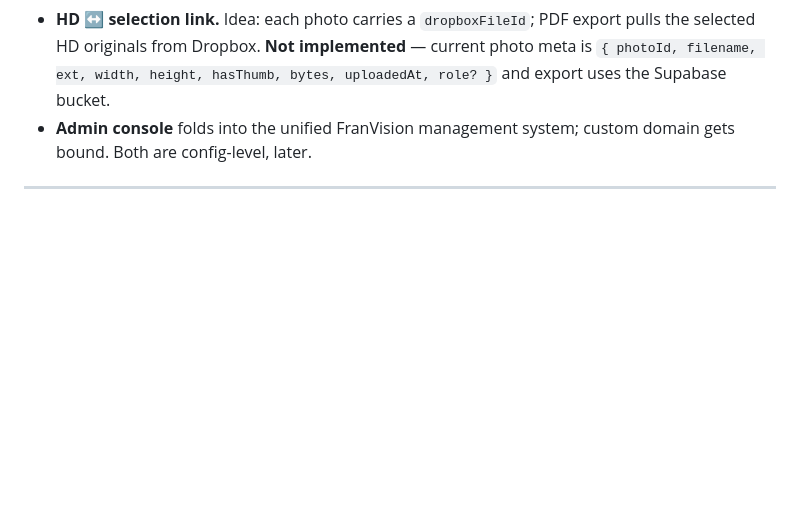
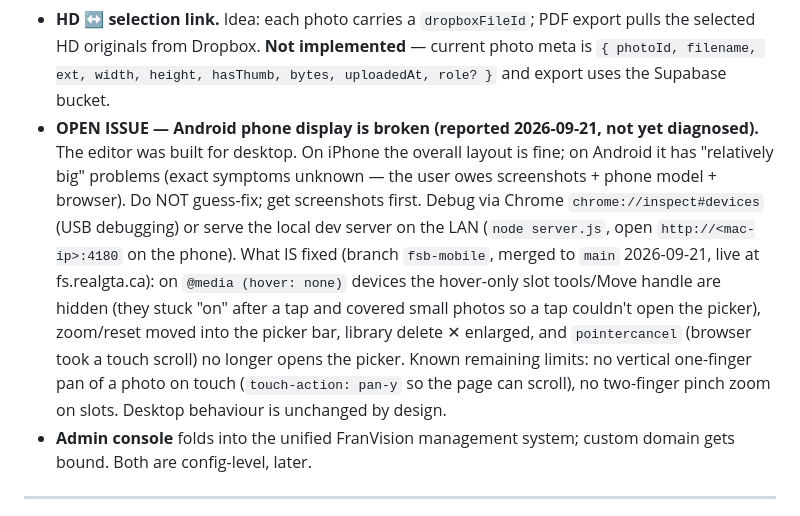
Before and after one commit to siyuancly-ui/FranVision, a Markdown page: feature-sheet-builder/CLAUDE.md, the part around the change. Rendered like a GitHub page; blank space fills up the shorter version.

Commit message:
docs: FSB CLAUDE.md — record open Android display issue

```diff
--- a/feature-sheet-builder/CLAUDE.md
+++ b/feature-sheet-builder/CLAUDE.md
@@ -327,6 +327,21 @@ Recorded so nobody mistakes intent for current behaviour:
   pulls the selected HD originals from Dropbox. **Not implemented** — current
   photo meta is `{ photoId, filename, ext, width, height, hasThumb, bytes,
   uploadedAt, role? }` and export uses the Supabase bucket.
+- **OPEN ISSUE — Android phone display is broken (reported 2026-09-21, not yet
+  diagnosed).** The editor was built for desktop. On iPhone the overall layout
+  is fine; on Android it has "relatively big" problems (exact symptoms unknown —
+  the user owes screenshots + phone model + browser). Do NOT guess-fix; get
+  screenshots first. Debug via Chrome `chrome://inspect#devices` (USB debugging)
+  or serve the local dev server on the LAN (`node server.js`, open
+  `http://<mac-ip>:4180` on the phone). What IS fixed (branch `fsb-mobile`,
+  merged to `main` 2026-09-21, live at fs.realgta.ca): on `@media (hover: none)`
+  devices the hover-only slot tools/Move handle are hidden (they stuck "on" after
+  a tap and covered small photos so a tap couldn't open the picker), zoom/reset
+  moved into the picker bar, library delete ✕ enlarged, and `pointercancel`
+  (browser took a touch scroll) no longer opens the picker. Known remaining
+  limits: no vertical one-finger pan of a photo on touch (`touch-action: pan-y`
+  so the page can scroll), no two-finger pinch zoom on slots. Desktop behaviour
+  is unchanged by design.
 - **Admin console** folds into the unified FranVision management system; custom
   domain gets bound. Both are config-level, later.
 
```
